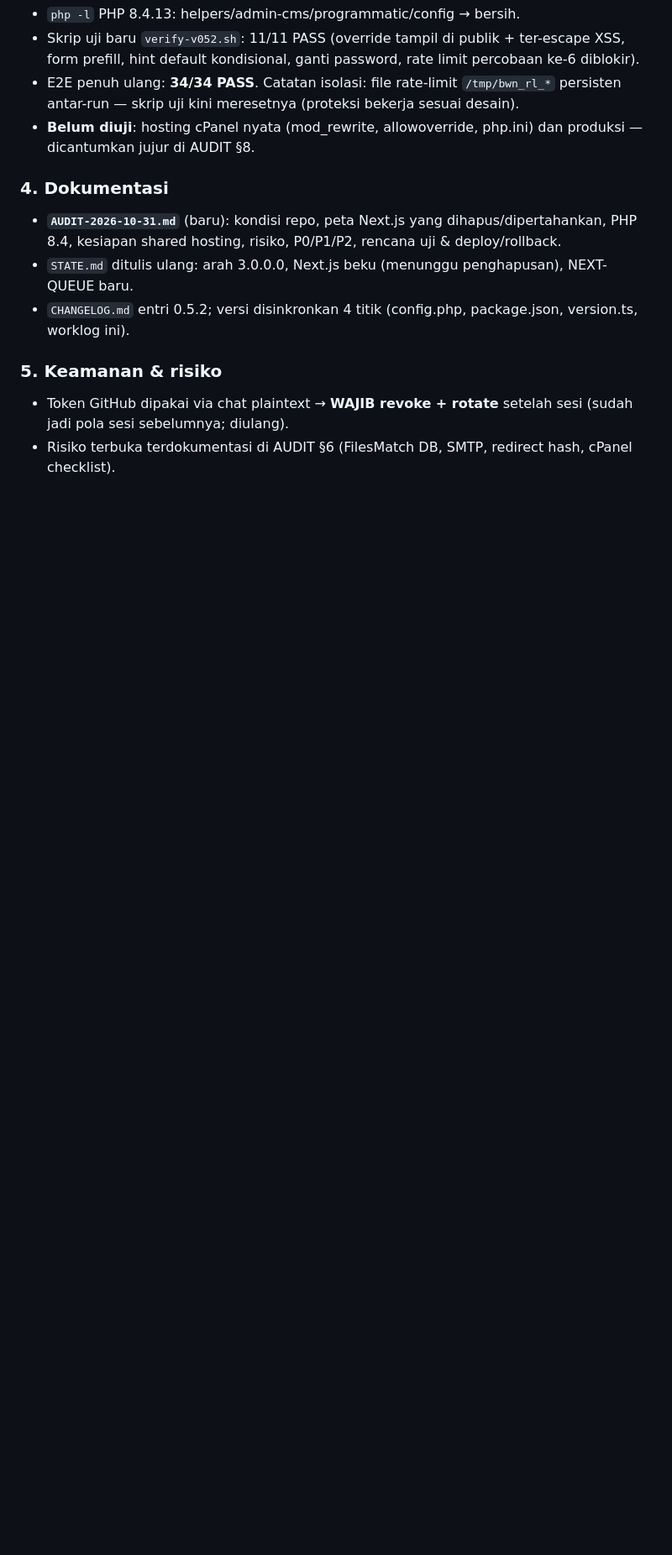
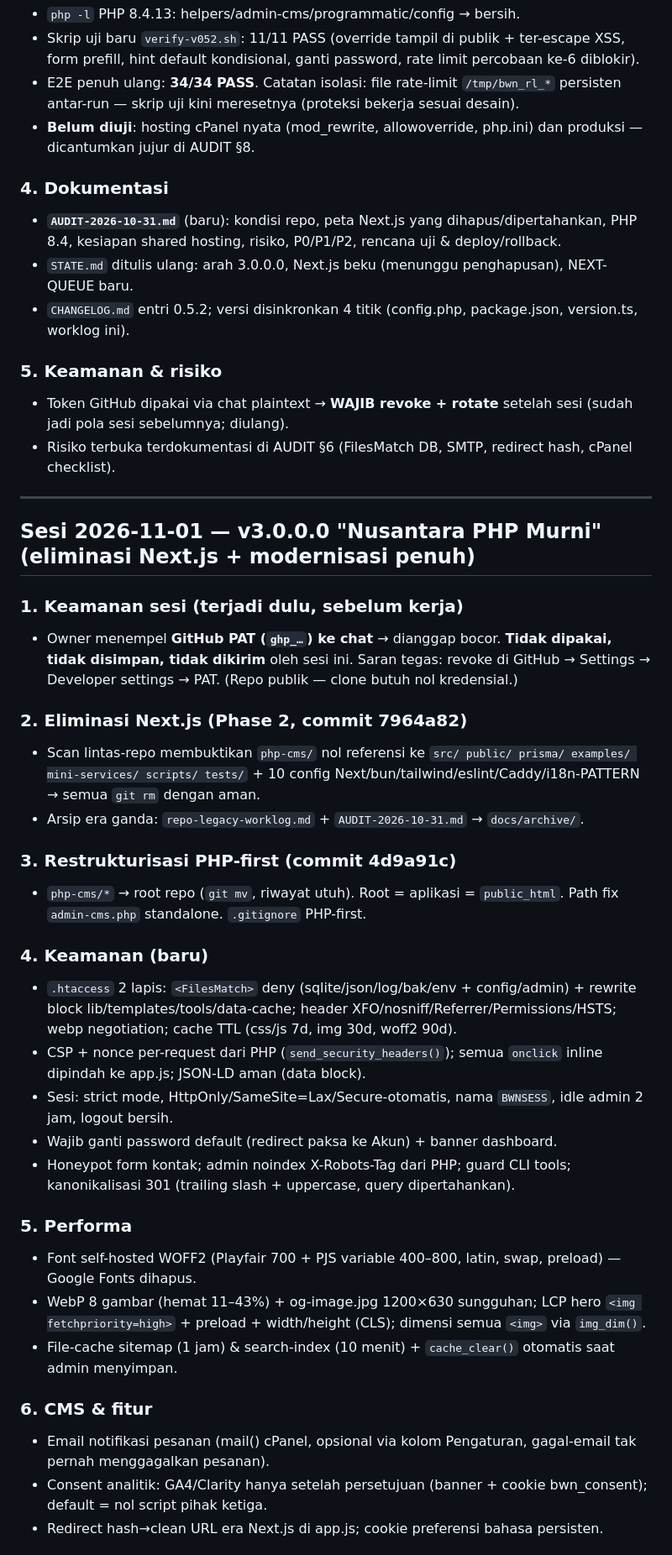
Before and after one commit to gunaracorp/bambu-water, a Markdown page: worklog.md, the part around one of its changes. Shown at 84% size. Drawn GitHub-style; blank space fills up the shorter version.

Commit message:
docs(worklog): sesi 2026-11-01 — v3.0.0.0 modernisasi penuh

```diff
--- a/worklog.md
+++ b/worklog.md
@@ -317,3 +317,35 @@ Peringkat #1 tak bisa dijamin siapa pun — fondasi teknis 100% tuntas; langkah
 ### 5. Keamanan & risiko
 - Token GitHub dipakai via chat plaintext → **WAJIB revoke + rotate** setelah sesi (sudah jadi pola sesi sebelumnya; diulang).
 - Risiko terbuka terdokumentasi di AUDIT §6 (FilesMatch DB, SMTP, redirect hash, cPanel checklist).
+
+---
+
+## Sesi 2026-11-01 — v3.0.0.0 "Nusantara PHP Murni" (eliminasi Next.js + modernisasi penuh)
+
+### 1. Keamanan sesi (terjadi dulu, sebelum kerja)
+- Owner menempel **GitHub PAT (`ghp_…`) ke chat** → dianggap bocor. **Tidak dipakai, tidak disimpan, tidak dikirim** oleh sesi ini. Saran tegas: revoke di GitHub → Settings → Developer settings → PAT. (Repo publik — clone butuh nol kredensial.)
+
+### 2. Eliminasi Next.js (Phase 2, commit 7964a82)
+- Scan lintas-repo membuktikan `php-cms/` nol referensi ke `src/ public/ prisma/ examples/ mini-services/ scripts/ tests/` + 10 config Next/bun/tailwind/eslint/Caddy/i18n-PATTERN → semua `git rm` dengan aman.
+- Arsip era ganda: `repo-legacy-worklog.md` + `AUDIT-2026-10-31.md` → `docs/archive/`.
+
+### 3. Restrukturisasi PHP-first (commit 4d9a91c)
+- `php-cms/*` → root repo (`git mv`, riwayat utuh). Root = aplikasi = `public_html`. Path fix `admin-cms.php` standalone. `.gitignore` PHP-first.
+
+### 4. Keamanan (baru)
+- `.htaccess` 2 lapis: `<FilesMatch>` deny (sqlite/json/log/bak/env + config/admin) + rewrite block lib/templates/tools/data-cache; header XFO/nosniff/Referrer/Permissions/HSTS; webp negotiation; cache TTL (css/js 7d, img 30d, woff2 90d).
+- CSP + nonce per-request dari PHP (`send_security_headers()`); semua `onclick` inline dipindah ke app.js; JSON-LD aman (data block).
+- Sesi: strict mode, HttpOnly/SameSite=Lax/Secure-otomatis, nama `BWNSESS`, idle admin 2 jam, logout bersih.
+- Wajib ganti password default (redirect paksa ke Akun) + banner dashboard.
+- Honeypot form kontak; admin noindex X-Robots-Tag dari PHP; guard CLI tools; kanonikalisasi 301 (trailing slash + uppercase, query dipertahankan).
+
+### 5. Performa
+- Font self-hosted WOFF2 (Playfair 700 + PJS variable 400–800, latin, swap, preload) — Google Fonts dihapus.
+- WebP 8 gambar (hemat 11–43%) + og-image.jpg 1200×630 sungguhan; LCP hero `<img fetchpriority=high>` + preload + width/height (CLS); dimensi semua `<img>` via `img_dim()`.
+- File-cache sitemap (1 jam) & search-index (10 menit) + `cache_clear()` otomatis saat admin menyimpan.
+
+### 6. CMS & fitur
+- Email notifikasi pesanan (mail() cPanel, opsional via kolom Pengaturan, gagal-email tak pernah menggagalkan pesanan).
+- Consent analitik: GA4/Clarity hanya setelah persetujuan (banner + cookie bwn_consent); default = nol script pihak ketiga.
+- Redirect hash→clean URL era Next.js di app.js; cookie preferensi bahasa persisten.
+
```
Also changed, not shown: other parts of worklog.md (+11 -0 lines).
